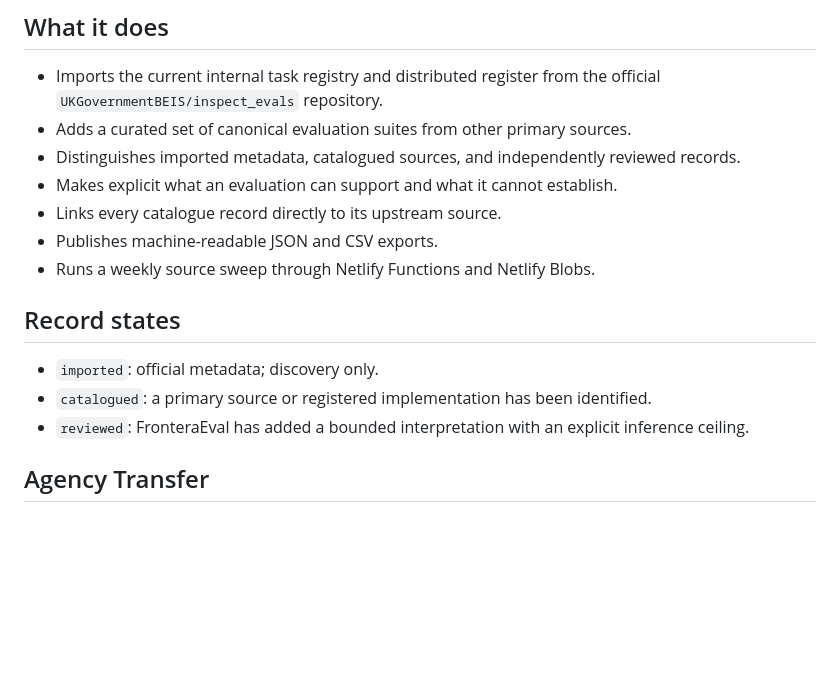
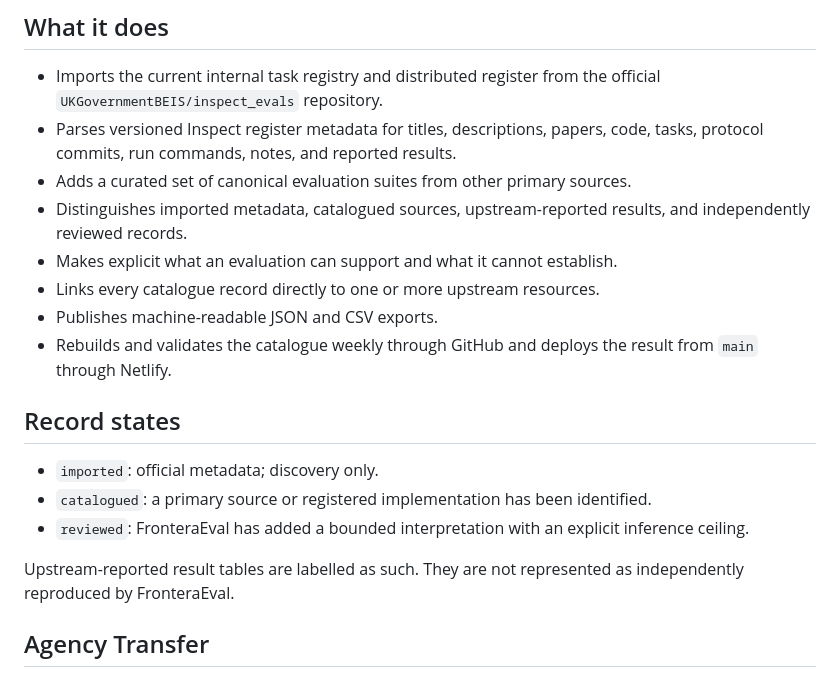
Before and after one commit to apolmig/fronteraeval, a Markdown page: README.md, the part around one of its changes. GitHub-like rendering; blank space fills up the shorter version.

```diff
--- a/README.md
+++ b/README.md
@@ -11,18 +11,21 @@ It is not a universal leaderboard or a benchmark card wall. It separates source
 ## What it does
 
 - Imports the current internal task registry and distributed register from the official `UKGovernmentBEIS/inspect_evals` repository.
+- Parses versioned Inspect register metadata for titles, descriptions, papers, code, tasks, protocol commits, run commands, notes, and reported results.
 - Adds a curated set of canonical evaluation suites from other primary sources.
-- Distinguishes imported metadata, catalogued sources, and independently reviewed records.
+- Distinguishes imported metadata, catalogued sources, upstream-reported results, and independently reviewed records.
 - Makes explicit what an evaluation can support and what it cannot establish.
-- Links every catalogue record directly to its upstream source.
+- Links every catalogue record directly to one or more upstream resources.
 - Publishes machine-readable JSON and CSV exports.
-- Runs a weekly source sweep through Netlify Functions and Netlify Blobs.
+- Rebuilds and validates the catalogue weekly through GitHub and deploys the result from `main` through Netlify.
 
 ## Record states
 
 - `imported`: official metadata; discovery only.
 - `catalogued`: a primary source or registered implementation has been identified.
 - `reviewed`: FronteraEval has added a bounded interpretation with an explicit inference ceiling.
+
+Upstream-reported result tables are labelled as such. They are not represented as independently reproduced by FronteraEval.
 
 ## Agency Transfer
 
```
Also changed, not shown: other parts of README.md (+11 -8 lines).
